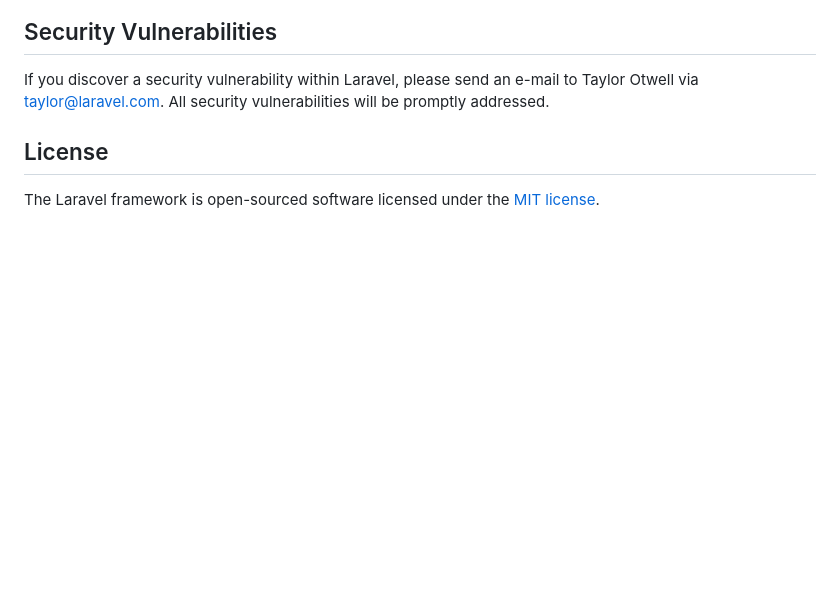
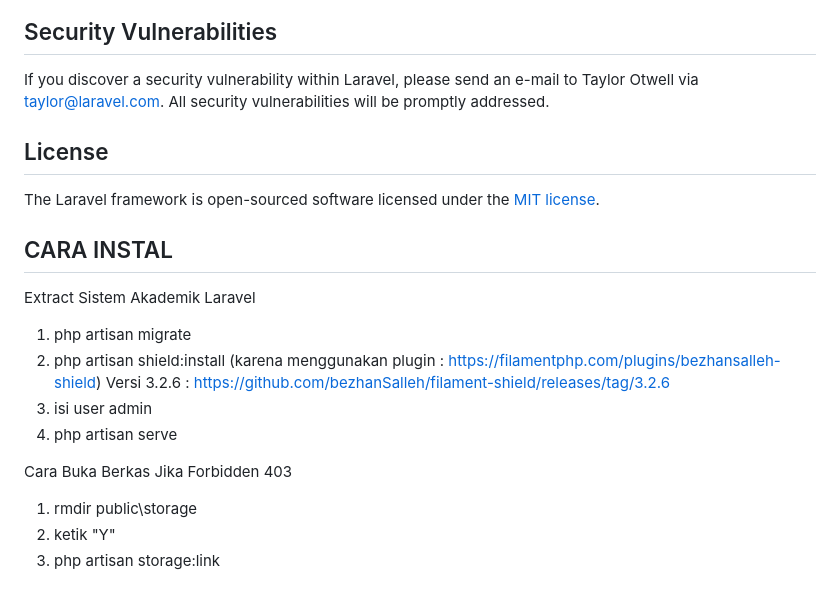
Before and after one commit to rfaishalnr/SistemAkademikSI, a Markdown page: README.md, the part around the change. Drawn GitHub-style; blank space fills up the shorter version.

```diff
--- a/README.md
+++ b/README.md
@@ -64,3 +64,16 @@ If you discover a security vulnerability within Laravel, please send an e-mail t
 ## License
 
 The Laravel framework is open-sourced software licensed under the [MIT license](https://opensource.org/licenses/MIT).
+
+## CARA INSTAL
+Extract Sistem Akademik Laravel
+1. php artisan migrate
+2. php artisan shield:install (karena menggunakan plugin : https://filamentphp.com/plugins/bezhansalleh-shield)
+   Versi 3.2.6 : https://github.com/bezhanSalleh/filament-shield/releases/tag/3.2.6
+3. isi user admin
+4. php artisan serve
+
+Cara Buka Berkas Jika Forbidden 403
+1. rmdir public\storage
+2. ketik "Y"
+3. php artisan storage:link
```
